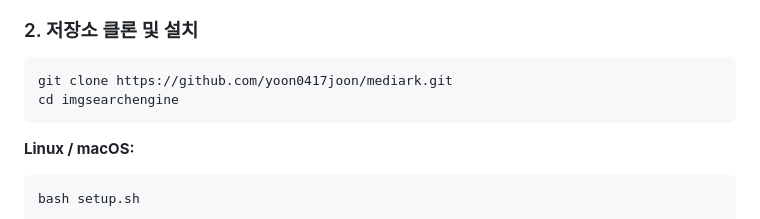
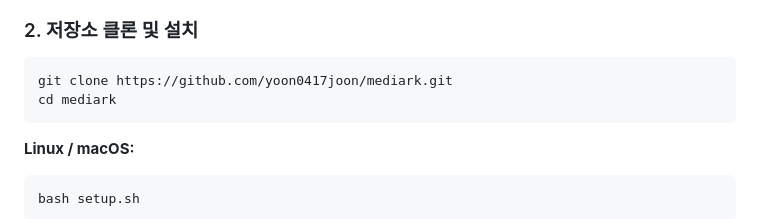
Before and after one commit to yoon0417joon/mediark, a Markdown page: README.ko.md, the part around the change. GitHub-like rendering.

Commit message:
Fix directory name in clone instructions

````diff
--- a/README.ko.md
+++ b/README.ko.md
@@ -43,7 +43,7 @@ brew install ffmpeg
 
 ```bash
 git clone https://github.com/yoon0417joon/mediark.git
-cd imgsearchengine
+cd mediark
 ```
 
 **Linux / macOS:**
````
